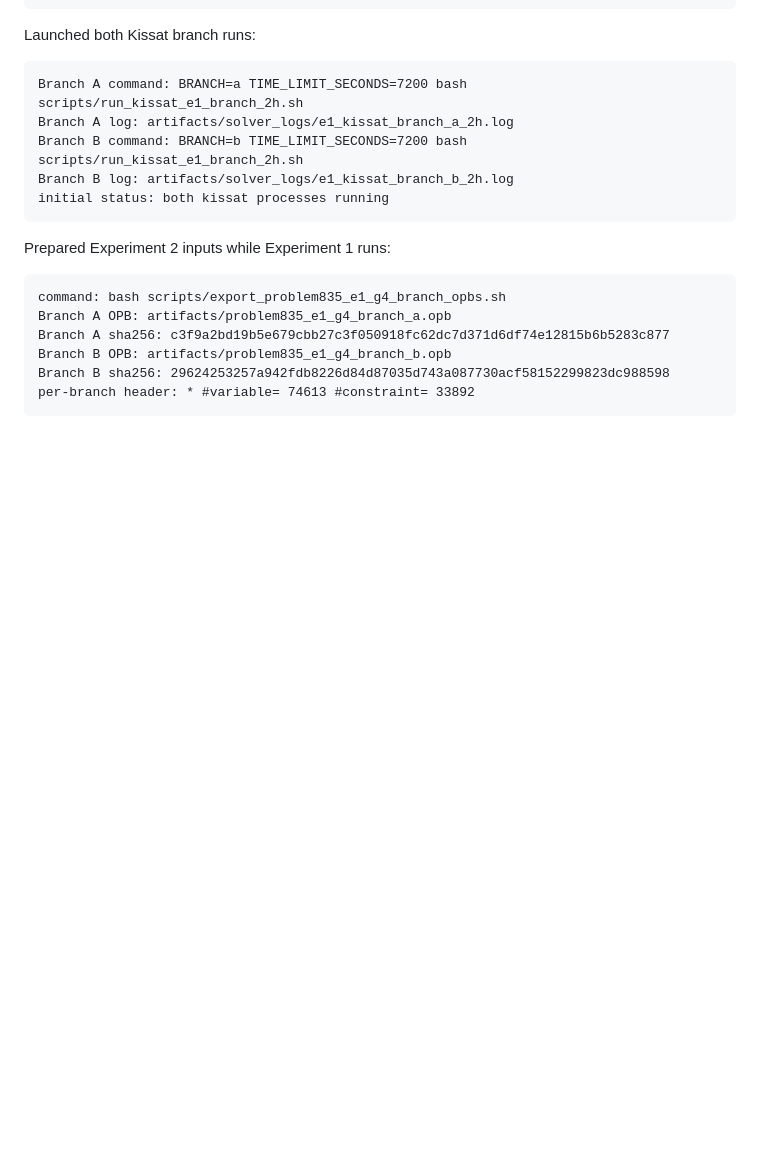
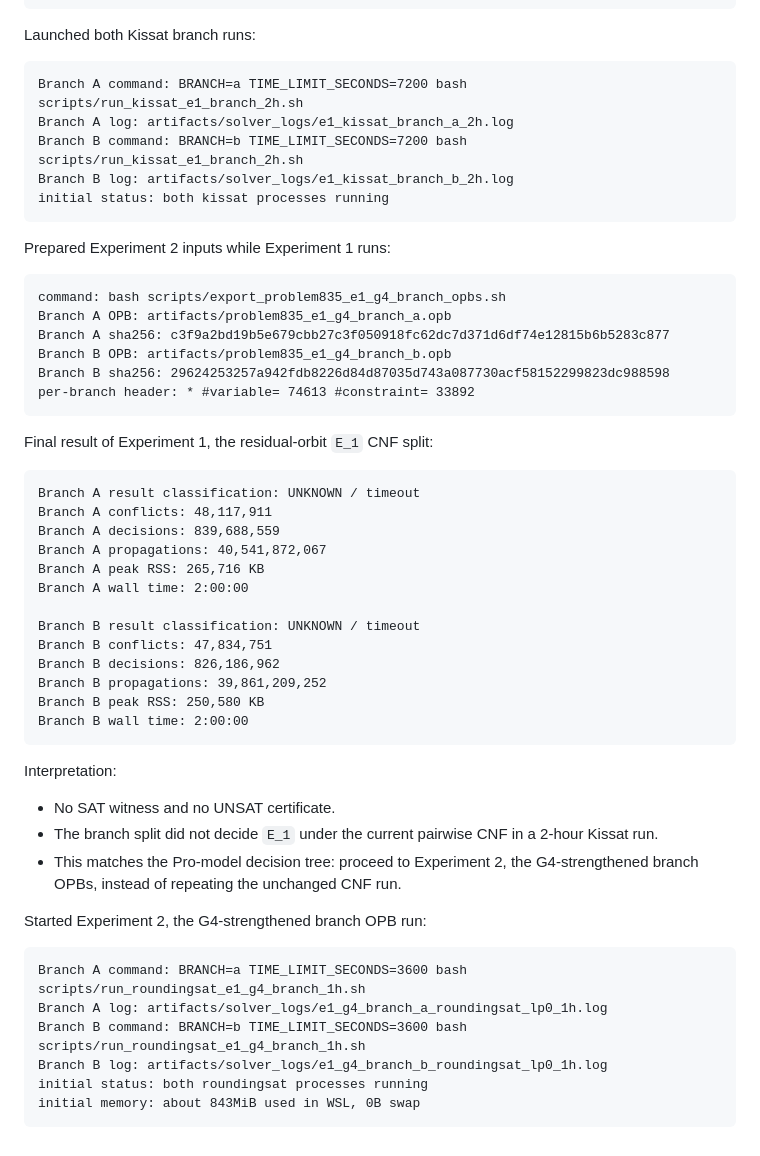
Before and after one commit to runes780/erdos-835-first-layer, a Markdown page: docs/progress_log.md, the part around the change. Rendered like a GitHub page; blank space fills up the shorter version.

Commit message:
Record E1 branch timeouts and G4 OPB run

````diff
--- a/docs/progress_log.md
+++ b/docs/progress_log.md
@@ -912,3 +912,40 @@ Branch B OPB: artifacts/problem835_e1_g4_branch_b.opb
 Branch B sha256: 29624253257a942fdb8226d84d87035d743a087730acf58152299823dc988598
 per-branch header: * #variable= 74613 #constraint= 33892
 ```
+
+Final result of Experiment 1, the residual-orbit `E_1` CNF split:
+
+```text
+Branch A result classification: UNKNOWN / timeout
+Branch A conflicts: 48,117,911
+Branch A decisions: 839,688,559
+Branch A propagations: 40,541,872,067
+Branch A peak RSS: 265,716 KB
+Branch A wall time: 2:00:00
+
+Branch B result classification: UNKNOWN / timeout
+Branch B conflicts: 47,834,751
+Branch B decisions: 826,186,962
+Branch B propagations: 39,861,209,252
+Branch B peak RSS: 250,580 KB
+Branch B wall time: 2:00:00
+```
+
+Interpretation:
+
+- No SAT witness and no UNSAT certificate.
+- The branch split did not decide `E_1` under the current pairwise CNF in a
+  2-hour Kissat run.
+- This matches the Pro-model decision tree: proceed to Experiment 2, the
+  G4-strengthened branch OPBs, instead of repeating the unchanged CNF run.
+
+Started Experiment 2, the G4-strengthened branch OPB run:
+
+```text
+Branch A command: BRANCH=a TIME_LIMIT_SECONDS=3600 bash scripts/run_roundingsat_e1_g4_branch_1h.sh
+Branch A log: artifacts/solver_logs/e1_g4_branch_a_roundingsat_lp0_1h.log
+Branch B command: BRANCH=b TIME_LIMIT_SECONDS=3600 bash scripts/run_roundingsat_e1_g4_branch_1h.sh
+Branch B log: artifacts/solver_logs/e1_g4_branch_b_roundingsat_lp0_1h.log
+initial status: both roundingsat processes running
+initial memory: about 843MiB used in WSL, 0B swap
+```
````
Also changed, not shown: docs/current_information.md (+11 -0 lines).
